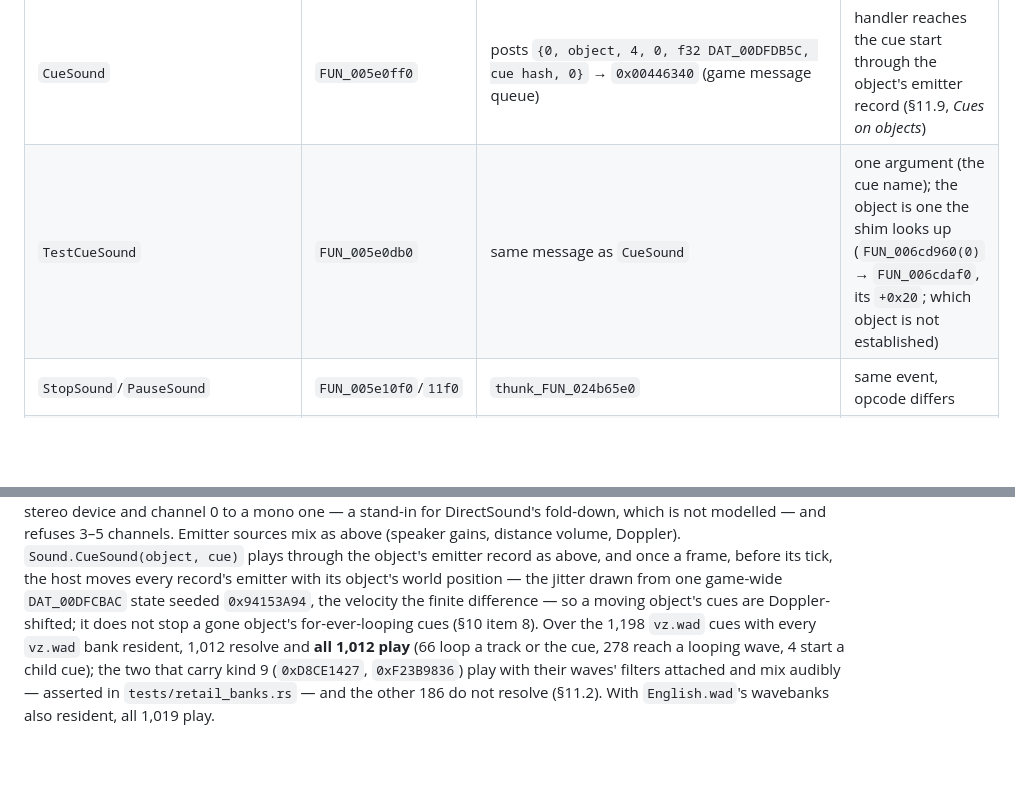
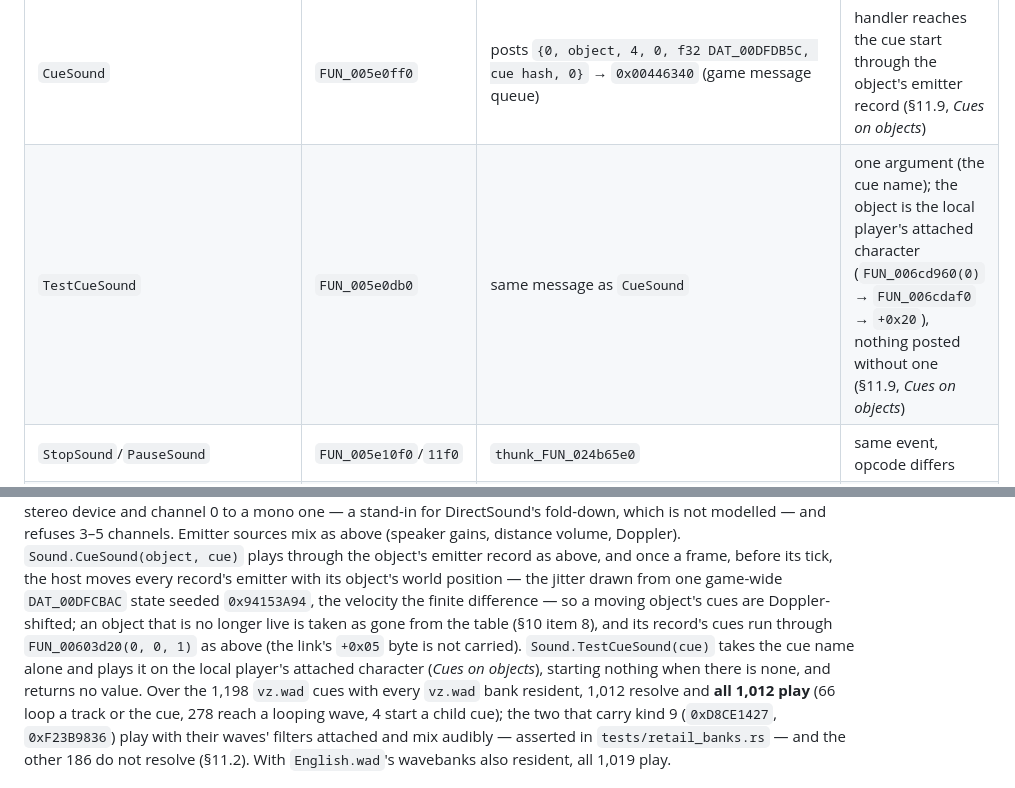
Before and after one commit to Mercenaries-Fan-Build/notes-on-the-released-game, a Markdown page: docs/reverse_engineer/audio_code_map.md, 2 parts joined by grey strips. Drawn GitHub-style; blank space fills up the shorter version.

```diff
--- a/docs/reverse_engineer/audio_code_map.md
+++ b/docs/reverse_engineer/audio_code_map.md
@@ -232,7 +232,7 @@ Selected high-value bindings (full 88+11 table in `docs/data/audio_code_map.json
 | Lua name | shim | impl | notes |
 |---|---|---|---|
 | `CueSound` | `FUN_005e0ff0` | posts `{0, object, 4, 0, f32 DAT_00DFDB5C, cue hash, 0}` → `0x00446340` (game message queue) | handler reaches the cue start through the object's emitter record (§11.9, *Cues on objects*) |
-| `TestCueSound` | `FUN_005e0db0` | same message as `CueSound` | one argument (the cue name); the object is one the shim looks up (`FUN_006cd960(0)` → `FUN_006cdaf0`, its `+0x20`; which object is not established) |
+| `TestCueSound` | `FUN_005e0db0` | same message as `CueSound` | one argument (the cue name); the object is the local player's attached character (`FUN_006cd960(0)` → `FUN_006cdaf0` → `+0x20`), nothing posted without one (§11.9, *Cues on objects*) |
 | `StopSound`/`PauseSound` | `FUN_005e10f0`/`11f0` | `thunk_FUN_024b65e0` | same event, opcode differs |
 | `SetCategoryVolume`/`Pitch` | `FUN_005e12f0`/`1390` | `FUN_00607960` | double-buffered pending list (max 10/frame) |
 | `TransitionMusic` | `FUN_005e1600` | musicSM+0x115C write | SM = soundsys+0x48 + regionIdx·0x119C; optional net bcast |
@@ -1052,8 +1088,11 @@ modelled — and refuses 3–5 channels. Emitter sources mix as above (speaker g
 Doppler). `Sound.CueSound(object, cue)` plays through the object's emitter record as above, and once
 a frame, before its tick, the host moves every record's emitter with its object's world position —
 the jitter drawn from one game-wide `DAT_00DFCBAC` state seeded `0x94153A94`, the velocity the finite
-difference — so a moving object's cues are Doppler-shifted; it does not stop a gone object's
-for-ever-looping cues (§10 item 8). Over the 1,198 `vz.wad` cues with every `vz.wad` bank resident,
+difference — so a moving object's cues are Doppler-shifted; an object that is no longer live is
+taken as gone from the table (§10 item 8), and its record's cues run through `FUN_00603d20(0, 0, 1)`
+as above (the link's `+0x05` byte is not carried). `Sound.TestCueSound(cue)` takes the cue name
+alone and plays it on the local player's attached character (*Cues on objects*), starting nothing
+when there is none, and returns no value. Over the 1,198 `vz.wad` cues with every `vz.wad` bank resident,
 1,012 resolve and **all 1,012 play** (66 loop a track or the cue, 278 reach a looping wave, 4 start a
 child cue); the two that carry kind 9 (`0xD8CE1427`, `0xF23B9836`) play with their waves' filters
 attached and mix audibly — asserted in `tests/retail_banks.rs` — and the other 186 do not resolve
```
Also changed, not shown: other parts of docs/reverse_engineer/audio_code_map.md (+45 -9 lines).
